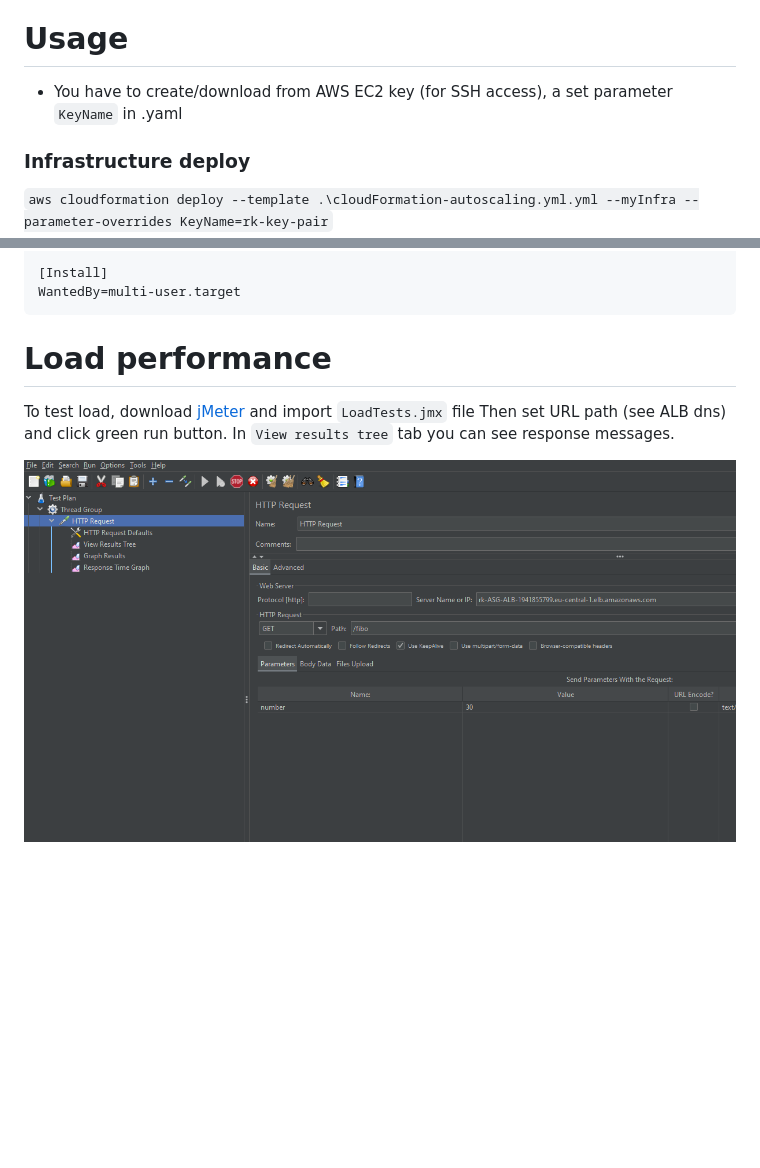
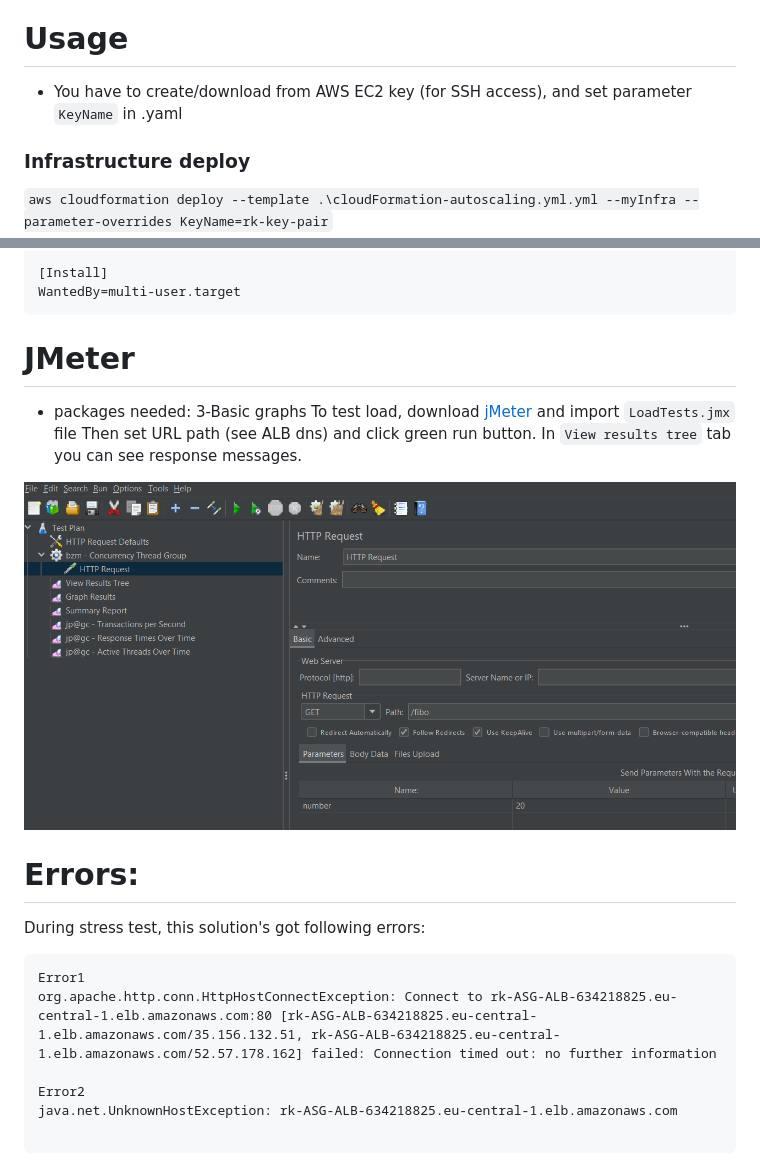
Before and after one commit to Riqardos/aws_template_asg_alb_pipeline, a Markdown page: README.md, 2 parts joined by grey strips. Rendered like a GitHub page; pictures changed too: jmeter.png; blank space fills up the shorter version.

Commit message:
updated Readme + jMeter test

````diff
--- a/README.md
+++ b/README.md
@@ -12,7 +12,7 @@
 - [aws cli](https://aws.amazon.com/cli/)
 
 # Usage
-- You have to create/download from AWS EC2 key (for SSH access), a set parameter `KeyName` in .yaml
+- You have to create/download from AWS EC2 key (for SSH access), and set parameter `KeyName` in .yaml
 
 ### Infrastructure deploy
 `aws cloudformation deploy --template .\cloudFormation-autoscaling.yml.yml --myInfra --parameter-overrides KeyName=rk-key-pair`
@@ -46,8 +46,21 @@ ExecStart=/.nvm/versions/node/v16.8.0/bin/node /home/ec2-user/expressApp/app.js
 WantedBy=multi-user.target
 ```
 
-# Load performance
+# JMeter
+- packages needed: 3-Basic graphs
 To test load, download [jMeter](https://jmeter.apache.org/) and import `LoadTests.jmx` file
 Then set URL path (see ALB dns) and click green run button. In `View results tree` tab  you can see response messages.
 
 ![](jmeter.png)
+
+# Errors:
+During stress test, this solution's got following errors:
+
+```
+Error1
+org.apache.http.conn.HttpHostConnectException: Connect to rk-ASG-ALB-634218825.eu-central-1.elb.amazonaws.com:80 [rk-ASG-ALB-634218825.eu-central-1.elb.amazonaws.com/35.156.132.51, rk-ASG-ALB-634218825.eu-central-1.elb.amazonaws.com/52.57.178.162] failed: Connection timed out: no further information
+
+Error2
+java.net.UnknownHostException: rk-ASG-ALB-634218825.eu-central-1.elb.amazonaws.com
+
+```
````
Also changed, not shown: 1 other file.
